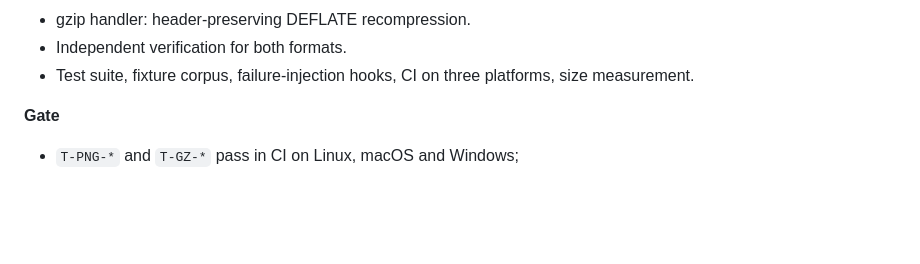
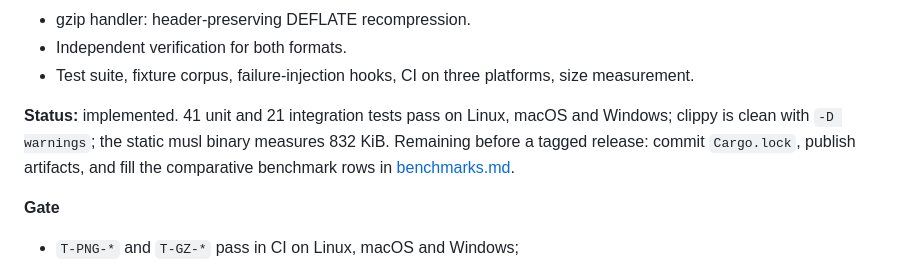
Before and after one commit to RUdolf1517/tzim, a Markdown page: docs/roadmap.md, the part around the change. GitHub-like rendering; blank space fills up the shorter version.

Commit message:
docs: state accurately how Cargo.lock is produced and what remains before a tag
Co-authored-by: arena-agent <297053741+arena-agent@users.noreply.github.com>

```diff
--- a/docs/roadmap.md
+++ b/docs/roadmap.md
@@ -40,6 +40,11 @@ planning aids, not commitments.
 - gzip handler: header-preserving DEFLATE recompression.
 - Independent verification for both formats.
 - Test suite, fixture corpus, failure-injection hooks, CI on three platforms, size measurement.
+
+**Status:** implemented. 41 unit and 21 integration tests pass on Linux, macOS and Windows; clippy is clean
+with `-D warnings`; the static musl binary measures 832 KiB. Remaining before a tagged release: commit
+`Cargo.lock`, publish artifacts, and fill the comparative benchmark rows in
+[benchmarks.md](benchmarks.md#4-what-is-still-missing).
 
 **Gate**
 
```
Also changed, not shown: docs/dependencies.md (+4 -1 lines).
